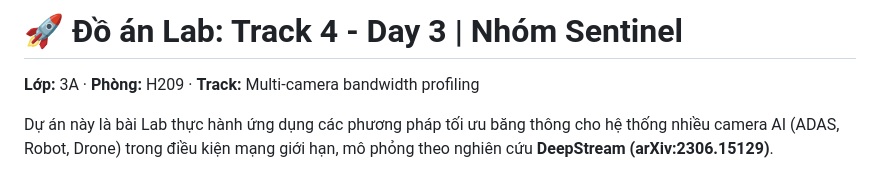
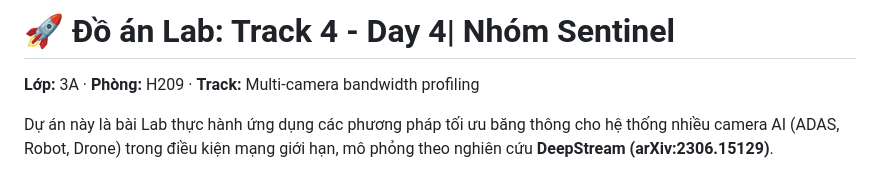
Before and after one commit to Wrxhard/K4-Track4-Day04-Sentinel-Sensor-Reality-Sprint, a Markdown page: README.md, the part around the change. Rendered like a GitHub page.

Commit message:
Update project title to Day 4

```diff
--- a/README.md
+++ b/README.md
@@ -1,4 +1,4 @@
-# 🚀 Đồ án Lab: Track 4 - Day 3 | Nhóm Sentinel
+# 🚀 Đồ án Lab: Track 4 - Day 4| Nhóm Sentinel
 
 **Lớp:** 3A · **Phòng:** H209 · **Track:** Multi-camera bandwidth profiling
 
```
